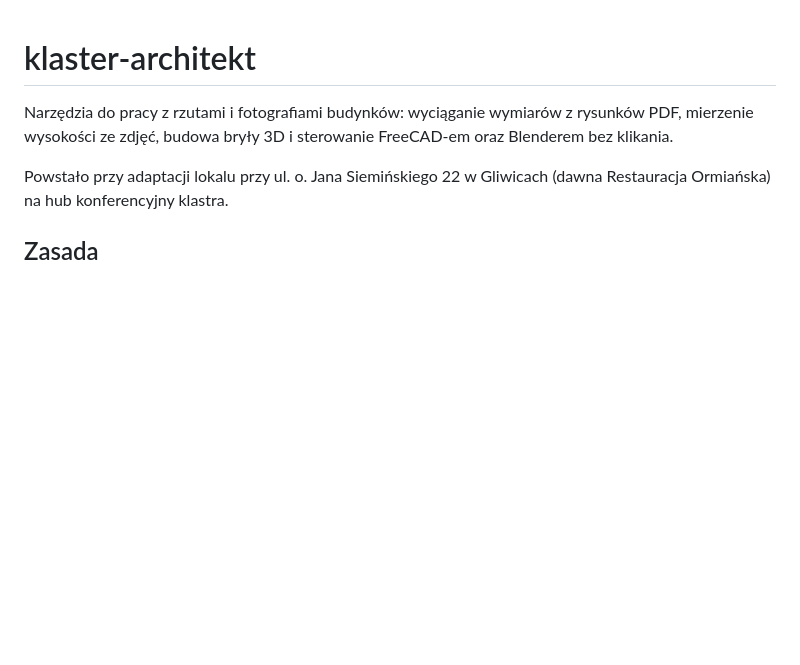
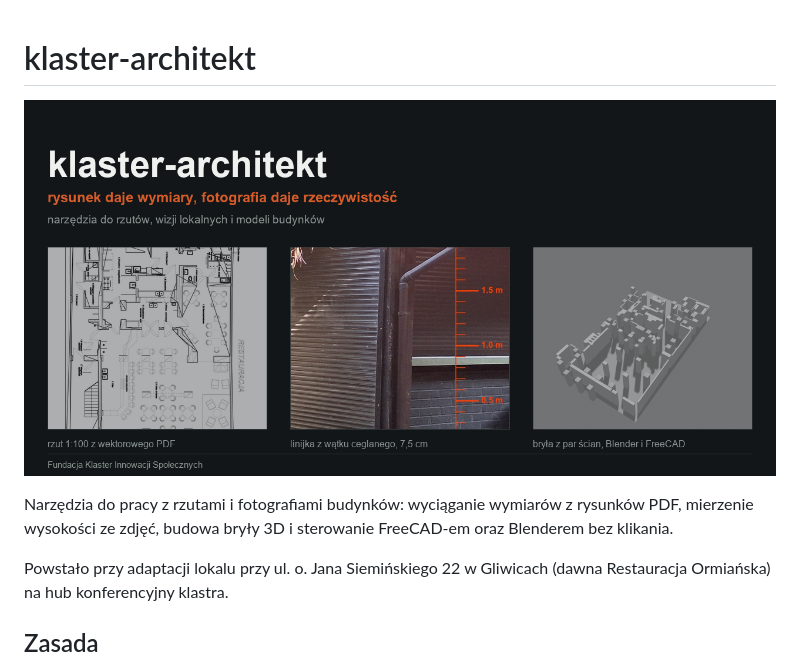
Before and after one commit to Klaster1234/klaster-architekt, a Markdown page: README.md, the part around the change. Rendered like a GitHub page; pictures changed too: obraz/naglowek.png (added); blank space fills up the shorter version.

Commit message:
Grafika naglowkowa z materialu projektu
Rzut 1:100, linijka ceglana i bryla wnetrza w jednym kadrze. Bez brandingu
alkoholowego w tle.

Co-Authored-By: Claude Opus 5 <noreply@anthropic.com>

```diff
--- a/README.md
+++ b/README.md
@@ -1,4 +1,6 @@
 # klaster-architekt
+
+![klaster-architekt](obraz/naglowek.png)
 
 Narzędzia do pracy z rzutami i fotografiami budynków: wyciąganie wymiarów z
 rysunków PDF, mierzenie wysokości ze zdjęć, budowa bryły 3D i sterowanie
```
